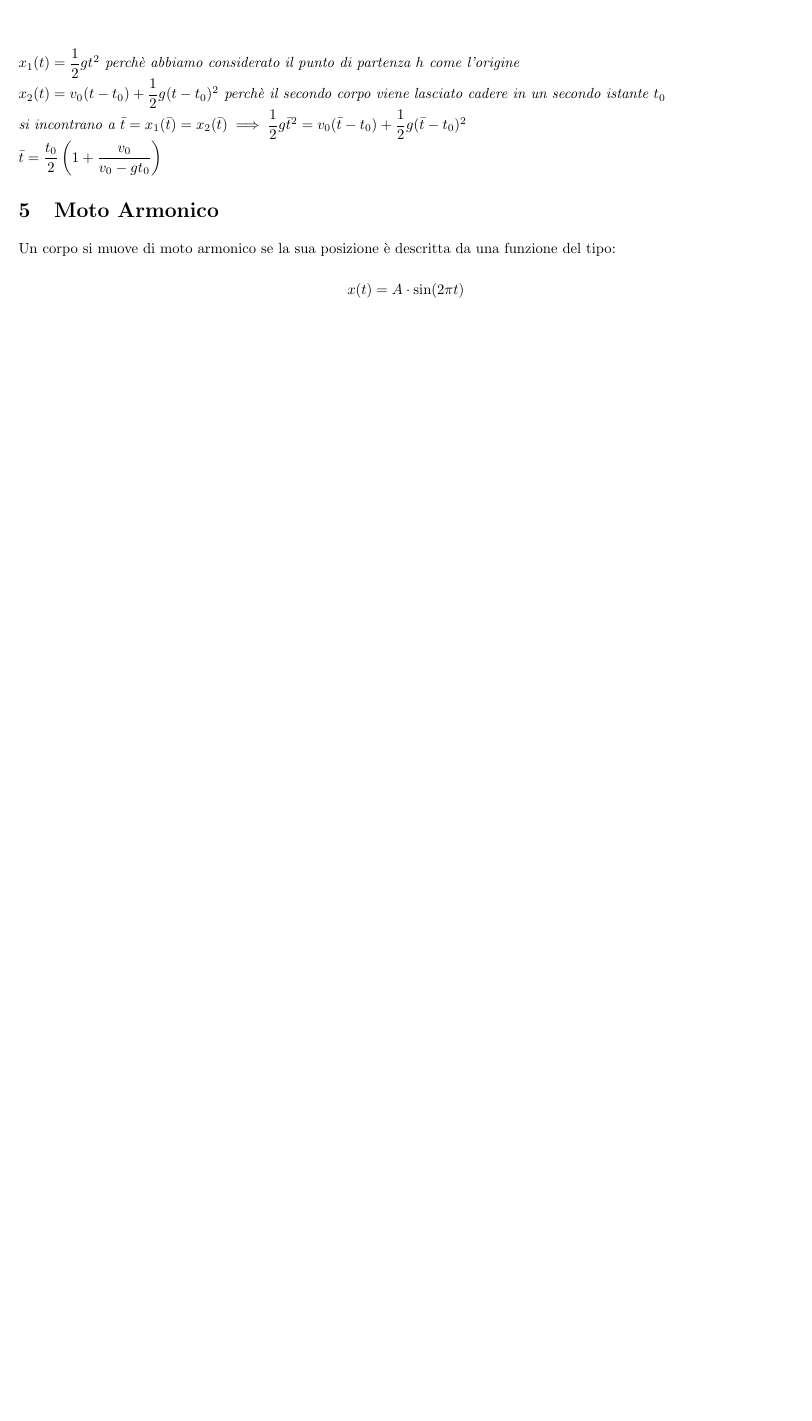
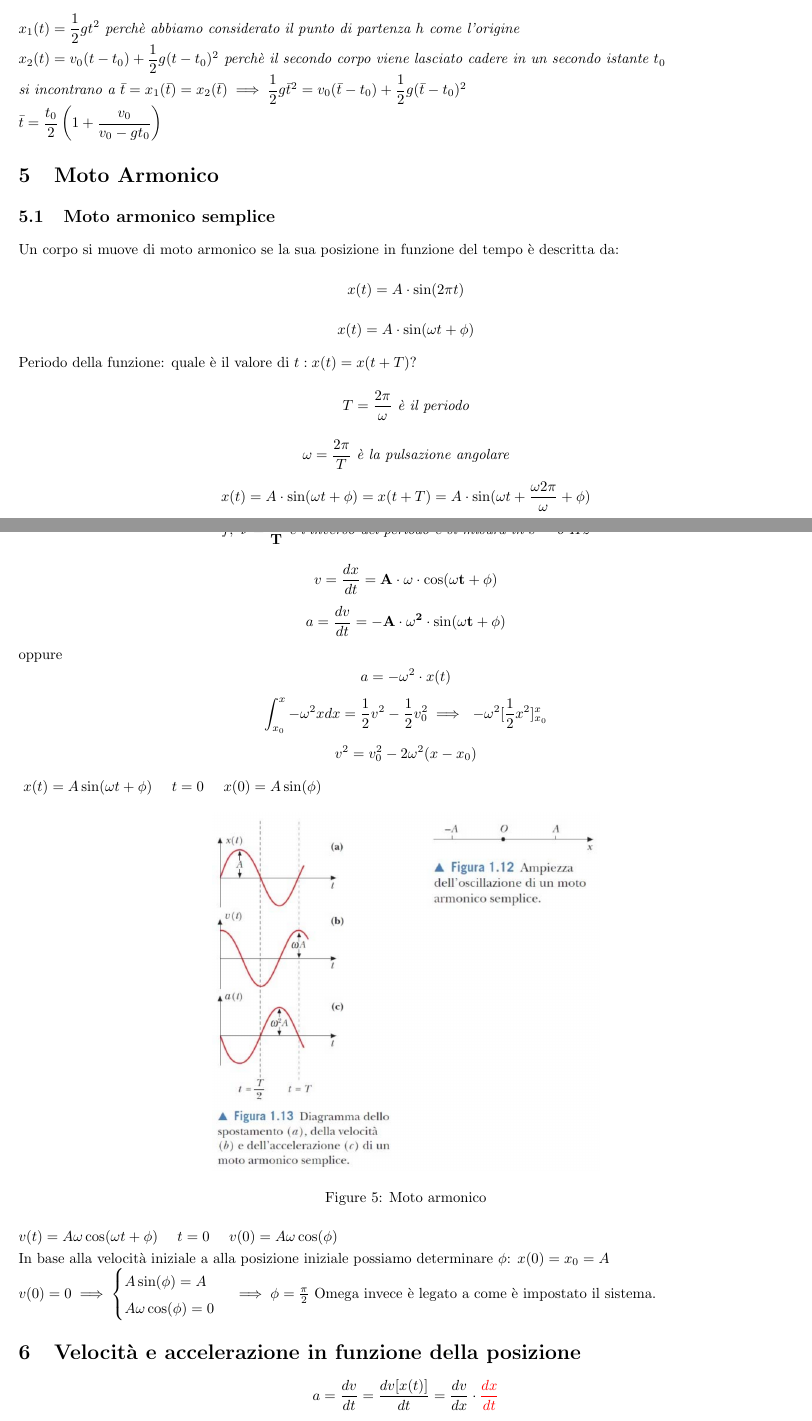
Before and after one commit to andrebellu/Appunti, a LaTeX document (Fisica/main.tex, which reads Fisica/sections/Cinematica/moti_introduzione.tex): part of page 8 of 8 before the commit and two parts of pages 8 and 9 of 10 after it, the two joined at a grey line, cut so that both start at the same text, the shorter picture padded with empty space. Compiled offline with pdfLaTeX.

Commit message:
lezione 20.02

```diff
--- a/Fisica/sections/Capitolo_1/cinematica.tex
+++ b/Fisica/sections/Cinematica/moti_introduzione.tex
@@ -260,7 +183,65 @@ viene lanciato verso il basso all’istante $t = t_0 > 0$, con velocità inizial
 \end{math}
 
 \section{Moto Armonico}
-Un corpo si muove di moto armonico se la sua posizione è descritta da una funzione del tipo:
+\subsection{Moto armonico semplice}
+Un corpo si muove di moto armonico se la sua posizione in funzione del tempo è descritta da:
 \[
     x(t) = A \cdot \sin(2\pi t)
 \]
+\[
+    x(t) = A \cdot \sin(\omega t + \phi)
+\]
+Periodo della funzione: quale è il valore di $t : x(t) = x(t + T)$?
+\[
+    T = \dfrac{2\pi}{\omega} \textit{ è il periodo}
+\]
+\[
+    \omega = \dfrac{2\pi}{T} \textit{ è la pulsazione angolare}
+\]
+\[
+    x(t) = A \cdot \sin(\omega t + \phi) = x(t+T) = A \cdot \sin(\omega t+\dfrac{\omega2\pi}{\omega}+\phi)
+\]
+La frequenza del moto misura il numero di cicli che si compiono in un secondo:
+\[
+    f, \ \nu = \mathbf{\dfrac{1}{T}} \textit{ è l'inverso del periodo e si misura in } s^{-1} \textit{ o } Hz
+\]
+\[
+    v = \dfrac{dx}{dt} = \mathbf{A \cdot \omega \cdot \cos(\omega t + \phi)}
+\]
+\[
+    a = \dfrac{dv}{dt} = \mathbf{-A \cdot \omega^2 \cdot \sin(\omega t + \phi)}
+\]
+oppure
+\[
+    a = -\omega^2 \cdot x(t)
+\]
+\[
+    \int_{x_0}^{x} -\omega^2xdx = \dfrac{1}{2} v^2 - \dfrac{1}{2}v_0^2 \implies \ -\omega^2[\frac{1}{2}x^2]_{x_0}^{x}
+\]
+\[
+    v^2 = v_0^2 - 2\omega^2(x-x_0)
+\]
+\begin{figure}[h!]
+    \centering
+    \includegraphics[width=0.5\textwidth]{armonico.png}
+    \caption{Moto armonico}
+\end{figure}
+\begin{math}
+    x(t) = A\sin(\omega t + \phi) \ \ \ \ t = 0 \ \ \ \ x(0) = A\sin(\phi) \\
+    v(t) = A\omega\cos(\omega t + \phi) \ \ \ \ t = 0 \ \ \ \ v(0) = A\omega\cos(\phi)
+\end{math}
+\\In base alla velocità iniziale a alla posizione iniziale possiamo determinare $\phi$:
+\begin{math}
+    x(0) = x_0 = A \\
+    v(0) = 0
+    \implies \begin{cases}
+        A\sin(\phi) = A \\
+        A\omega\cos(\phi) = 0
+    \end{cases}
+    \implies \phi = \frac{\pi}{2}
+\end{math}
+Omega invece è legato a come è impostato il sistema.
+
+\section{Velocità e accelerazione in funzione della posizione}
+\[
+    a = \dfrac{dv}{dt} = \dfrac{dv[x(t)]}{dt} = \dfrac{dv}{dx} \cdot \textcolor{red}{\dfrac{dx}{dt}}
```
Also changed, not shown: Fisica/main.tex (+3 -1 lines), Fisica/sections/Cinematica/coordinate_polari.tex (added, +9 -0 lines), Fisica/sections/Cinematica/misure.tex (added, +89 -0 lines), Fisica/sections/Cinematica/moti_traiettoria_curvilinea.tex (added, +9 -0 lines), Fisica/sections/Cinematica/variabili_cinematiche.tex (added, +17 -0 lines), Fisica/img/1-6.png (added), Fisica/img/A.png (added), Fisica/img/armonico.png (added), Fisica/main.pdf, Fisica/sections/Capitolo_1/cinematica.pdf (deleted), Fisica/sections/Cinematica/cinematica.pdf (added), Fisica/sections/Cinematica/moti.pdf (added), Fisica/sections/Cinematica/moti_introduzione.pdf (added), Fisica/sections/Cinematica/variabili_cinematiche.pdf (added), 1 more files, 7 other files.
